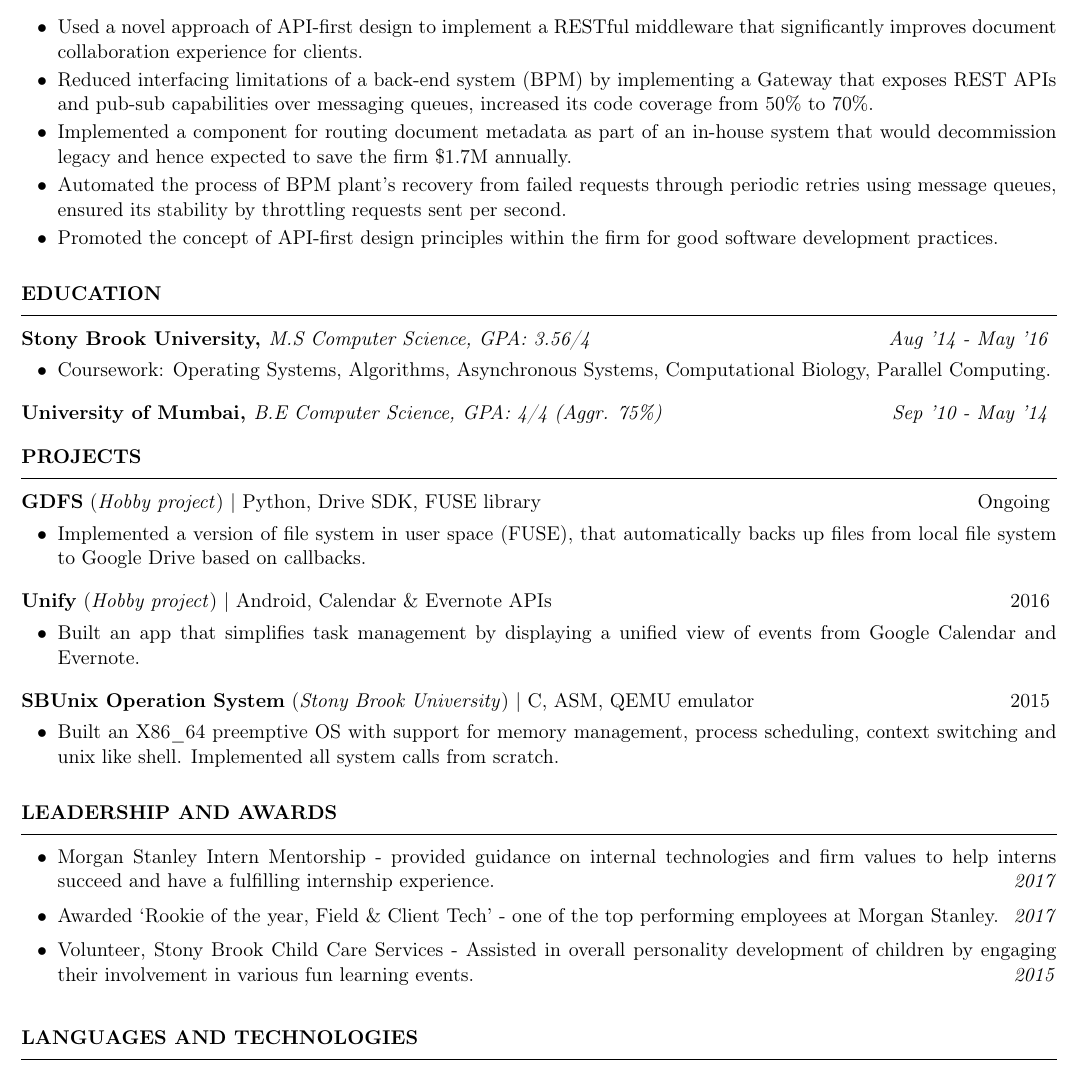
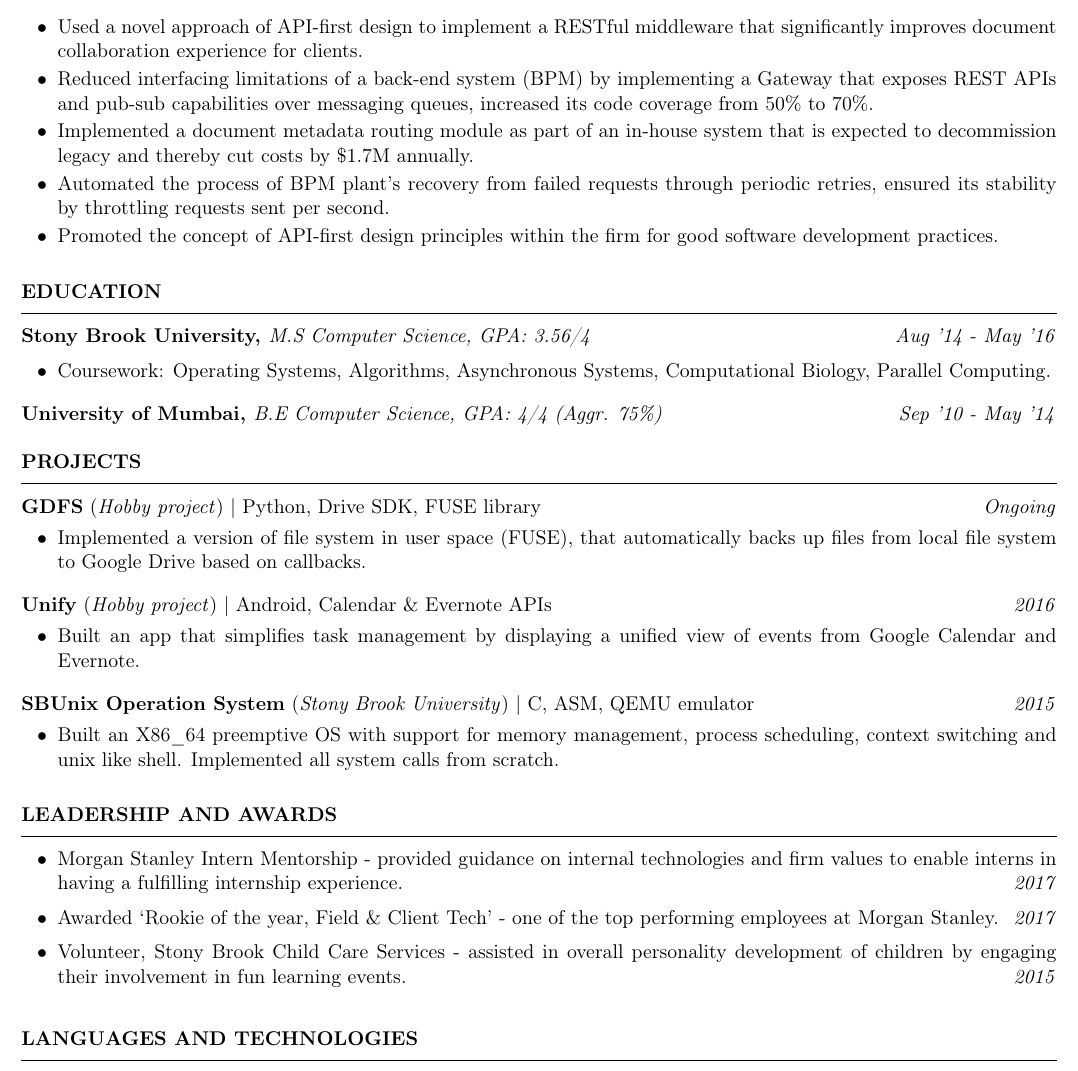
Before and after one commit to aadarshkenia/Resume, a LaTeX CV (resume.tex): part of the page, cut so that both start at the same text. Compiled offline with pdfLaTeX.

Commit message:
Finishing touches.

```diff
--- a/resume.tex
+++ b/resume.tex
@@ -19,17 +19,7 @@
 \vspace{8pt}
 }
 
-
 \newcommand{\experienceSectionSubheading}[6]{
-  \vspace{-1pt}
-    \noindent \begin{tabular*}{1.01\linewidth}{l@{\extracolsep{\fill}}r}
-      \small{\textbf{#1}} & \small{#2} \\
-      \small{\textit{#3}} & \small{\textit{#4}} \\
-      \small{\textit{#5}} & \small{\textit{#6}} \\
-    \end{tabular*}\vspace{-5pt}
-}
-
-\newcommand{\experienceSectionSubheadingAlternate}[6]{
   \vspace{-1pt}
     \small{\textbf{Morgan Stanley \hfill New York, NY}} \\
     \small{\textit{#3} \hfill \textit{#4}} \\
@@ -38,12 +28,13 @@
 }
 
 \newcommand {\projectSectionSubheading}[4]{
-    \noindent \small{\textbf{#1} (\textit{#2}) | #4 \hfill #3}\vspace{-6pt}
+    \noindent \small{\textbf{#1} (\textit{#2}) | #3 \hfill \textit{#4}} \\
+    \vspace{-20pt}
 }
 
 
 \newcommand{\educationSectionSubheading}[3]{
-    \noindent \small{\textbf{#1, }\textit{#2 \hfill #3}} \vspace{-20pt}\\
+    \noindent \small{\textbf{#1, }\textit{#2 \hfill #3}}\\ \vspace{-18pt}
 }
 
 % \newcommand{\sectionListStart}{\begin{itemize}[label={\small{\textbullet}},noitemsep]}
@@ -85,10 +73,10 @@
         Reduced interfacing limitations of a back-end system (BPM) by implementing a Gateway that exposes REST APIs and pub-sub capabilities over messaging queues, increased its code coverage from 50\% to 70\%.
 
     \sectionListItem
-        Implemented a component for routing document metadata as part of an in-house system that would decommission legacy and hence expected to save the firm \$1.7M annually.
+        Implemented a document metadata routing module as part of an in-house system that is expected to decommission legacy and thereby cut costs by \$1.7M annually.
 
     \sectionListItem
-        Automated the process of BPM plant's recovery from failed requests through periodic retries using message queues, ensured its stability by throttling requests sent per second.
+        Automated the process of BPM plant's recovery from failed requests through periodic retries, ensured its stability by throttling requests sent per second.
 
     \sectionListItem
         Promoted the concept of API-first design principles within the firm for good software development practices.
@@ -111,19 +99,19 @@
 
 %%%%%%%%%%%%%%%%%%%%%%%%%% PROJECTS %%%%%%%%%%%%%%%%%%%%%%%%%%%%%%%
 \sectionHeading{PROJECTS}
-\projectSectionSubheading{GDFS}{Hobby project}{Ongoing}{Python, Drive SDK, FUSE library}
+\projectSectionSubheading{GDFS}{Hobby project}{Python, Drive SDK, FUSE library}{Ongoing}
 \sectionListStart
     \sectionListItem
         Implemented a version of file system in user space (FUSE), that automatically backs up files from local file system to Google Drive based on callbacks.
 \sectionListEnd
 
-\projectSectionSubheading{Unify}{Hobby project}{2016}{Android, Calendar \& Evernote APIs}
+\projectSectionSubheading{Unify}{Hobby project}{Android, Calendar \& Evernote APIs}{2016}
 \sectionListStart
     \sectionListItem
         Built an app that simplifies task management by displaying a unified view of events from Google Calendar and Evernote.
 \sectionListEnd
 
-\projectSectionSubheading{SBUnix Operation System}{Stony Brook University}{2015}{C, ASM, QEMU emulator}
+\projectSectionSubheading{SBUnix Operation System}{Stony Brook University}{C, ASM, QEMU emulator}{2015}
 \sectionListStart
     \sectionListItem
         Built an X86\_64 preemptive OS with support for memory management, process scheduling, context switching and unix like shell. Implemented all system calls from scratch.
@@ -135,11 +123,11 @@
 \sectionHeading{LEADERSHIP AND AWARDS}
 \sectionListStart
     \sectionListItemWithDate
-        {Morgan Stanley Intern Mentorship - provided guidance on internal technologies and firm values to help interns succeed and have a fulfilling internship experience.}{2017}
+        {Morgan Stanley Intern Mentorship - provided guidance on internal technologies and firm values to enable interns in having a fulfilling internship experience.}{2017}
     \sectionListItemWithDate
         {Awarded `Rookie of the year, Field \& Client Tech' - one of the top performing employees at Morgan Stanley.}{2017}
     \sectionListItemWithDate
-        {Volunteer, Stony Brook Child Care Services - Assisted in overall personality development of children by engaging their involvement in various fun learning events.}{2015}
+        {Volunteer, Stony Brook Child Care Services - assisted in overall personality development of children by engaging their involvement in fun learning events.}{2015}
 \sectionListEnd
 
 %%%%%%%%%%%%%%%%%%%%%%%%%% LANGUAGES AND TECHNOLOGIES  %%%%%%%%%%%%%%%%%%%%%%%%%%%%%%%
```
Also changed, not shown: resume.tex (5 more changed lines).
